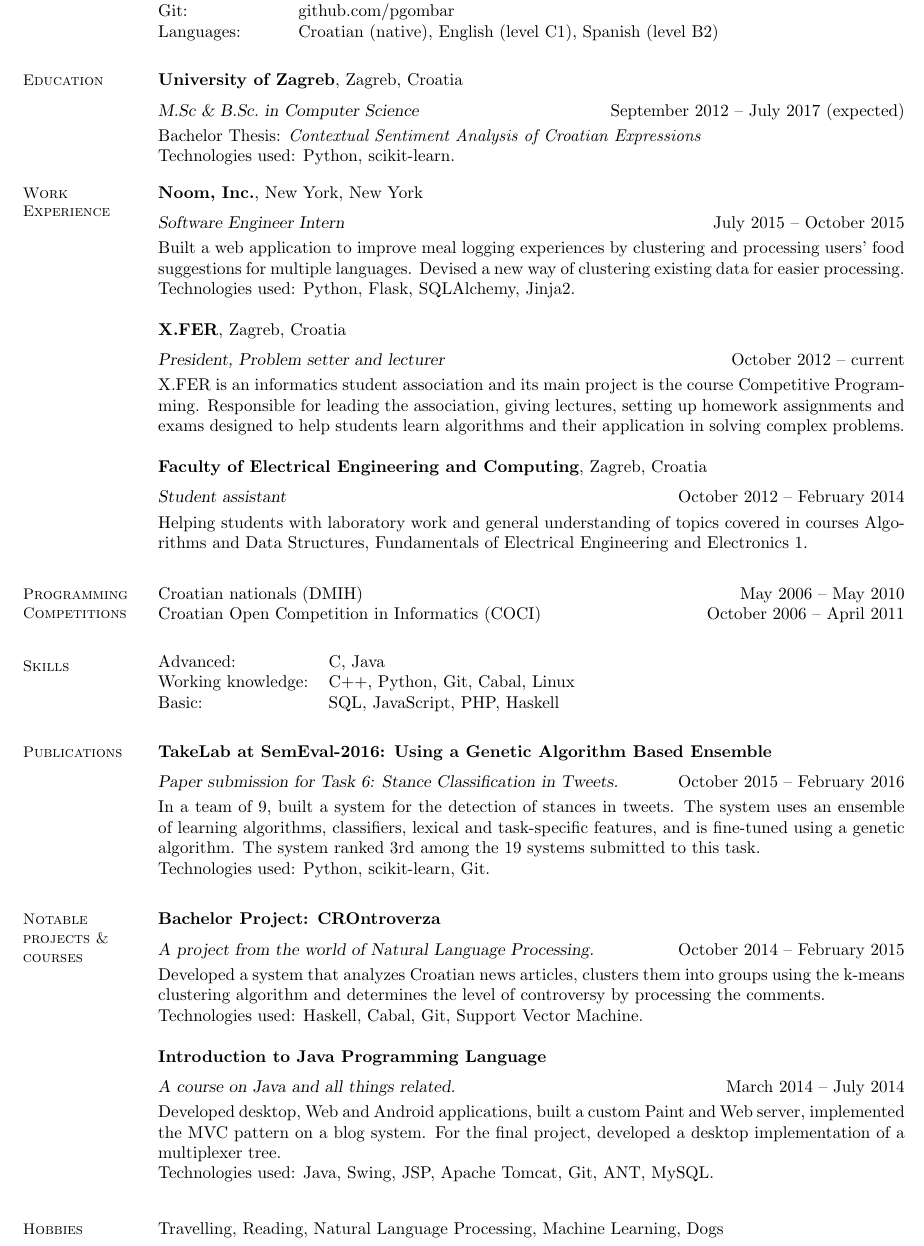
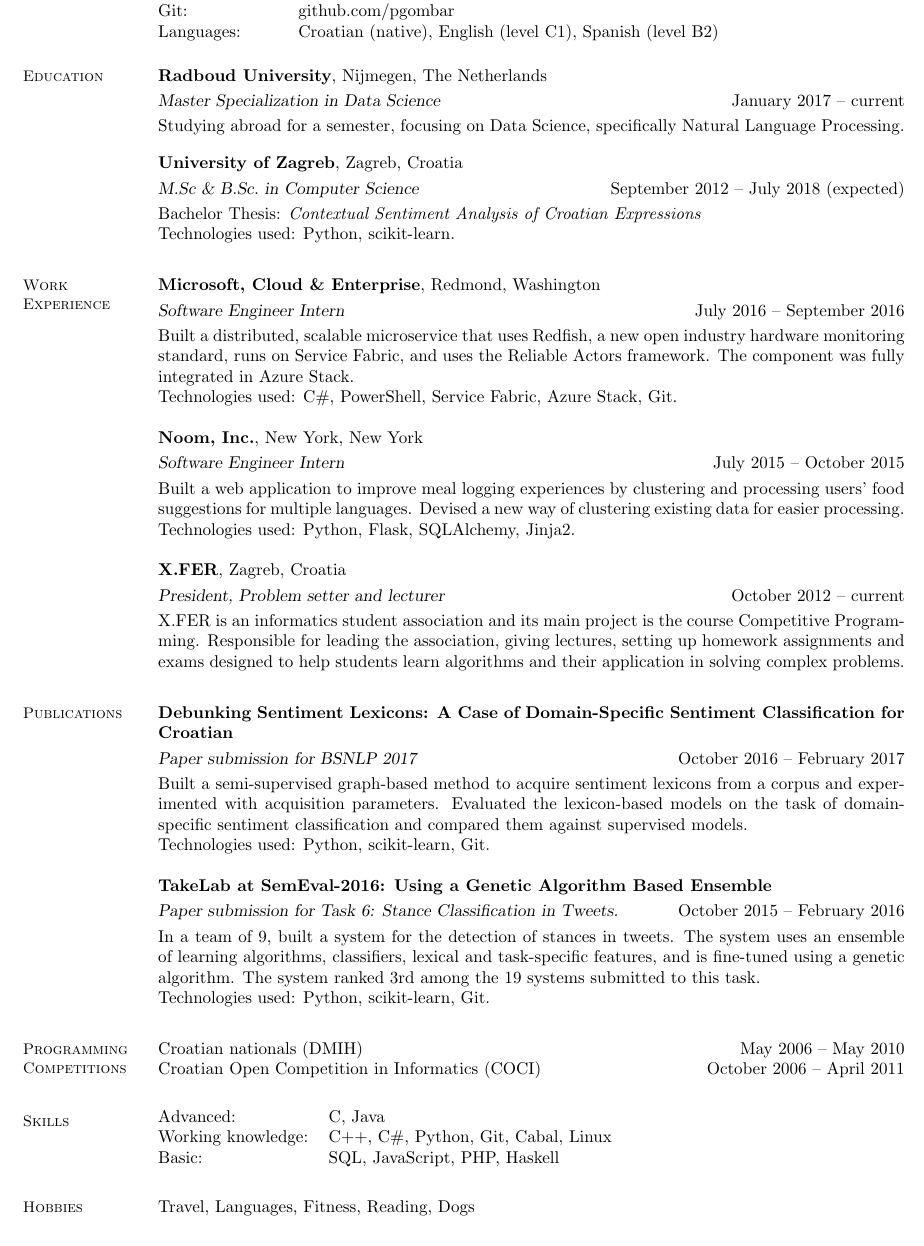
Before and after one commit to pgombar/resume, a LaTeX CV (resume.tex): part of the page, cut so that both start at the same text. Compiled offline with pdfLaTeX.

Commit message:
update resume to reflect the past year

```diff
--- a/resume.tex
+++ b/resume.tex
@@ -14,26 +14,37 @@
 Languages: & Croatian (native), English (level C1), Spanish (level B2) \\
 \end{tabular}
 
-\vspace{1mm}
+%\vspace{1mm}
 \section{\mysidestyle Education}
 %\textbf{University of Zagreb}, Zagreb, Croatia \vspace{2mm}\\\vspace{1mm}%
 %\textsl{M.Sc.\ in Computer Science} \hfill September 2015 -- July 2017 (expected)
 
-\textbf{University of Zagreb}, Zagreb, Croatia \vspace{2mm}\\\vspace{1mm}%
-\textsl{M.Sc \& B.Sc.\ in Computer Science} \hfill September 2012 -- July 2017 (expected)\\%
+\textbf{Radboud University}, Nijmegen, The Netherlands \vspace{1mm}\\\vspace{1mm}%
+\textsl{Master Specialization in Data Science} \hfill January 2017 -- current\\%
+Studying abroad for a semester, focusing on Data Science, specifically Natural Language Processing.\\
+\vspace{-3mm}\hspace{-1mm}\hfill%
+
+\vspace{-2mm}
+\textbf{University of Zagreb}, Zagreb, Croatia \vspace{1mm}\\\vspace{1mm}%
+\textsl{M.Sc \& B.Sc.\ in Computer Science} \hfill September 2012 -- July 2018 (expected)\\%
 Bachelor Thesis: \textit{Contextual Sentiment Analysis of Croatian Expressions}\\
 Technologies used: Python, scikit-learn.
-\vspace{-3mm}\hspace{-1mm}\hfill%
+%\vspace{-3mm}%\hspace{-1mm}\hfill%
 
 \vspace{1mm}
 \section{\mysidestyle Work Experience}
 
-\textbf{Noom, Inc.}, New York, New York \vspace{2mm}\\\vspace{1mm}%
+\textbf{Microsoft, Cloud \& Enterprise}, Redmond, Washington \vspace{1mm}\\\vspace{1mm}%
+\textsl{Software Engineer Intern} \hfill July 2016 -- September 2016\\%
+Built a distributed, scalable microservice that uses Redfish, a new open industry hardware monitoring standard, runs on Service Fabric, and uses the Reliable Actors framework. The component was fully integrated in Azure Stack. \\
+Technologies used: C\#, PowerShell, Service Fabric, Azure Stack, Git.
+
+\textbf{Noom, Inc.}, New York, New York \vspace{1mm}\\\vspace{1mm}%
 \textsl{Software Engineer Intern} \hfill July 2015 -- October 2015\\%
 Built a web application to improve meal logging experiences by clustering and processing users' food suggestions for multiple languages. Devised a new way of clustering existing data for easier processing. \\
 Technologies used: Python, Flask, SQLAlchemy, Jinja2.
 
-\textbf{X.FER}, Zagreb, Croatia \vspace{2mm}\\\vspace{1mm}%
+\textbf{X.FER}, Zagreb, Croatia \vspace{1mm}\\\vspace{1mm}%
 \textsl{President, Problem setter and lecturer} \hfill October 2012 -- current\\%
 X.FER is an informatics student association and its main project is the course Competitive Programming. Responsible for leading the association, giving lectures, setting up homework assignments and exams designed to help students learn algorithms and their application in solving complex problems.
 
@@ -41,10 +52,9 @@
 % \textsl{IT support} \hfill October 2013 -- current\\%
 % Developing and maintaining websites using PHP, JavaScript, HTML5 and CSS3.
 
-\textbf{Faculty of Electrical Engineering and Computing}, Zagreb, Croatia \vspace{2mm}\\\vspace{1mm}%
-\textsl{Student assistant} \hfill October 2012 -- February 2014\\%
-Helping students with laboratory work and general understanding of topics covered in courses Algorithms  and  Data  Structures,
-Fundamentals  of  Electrical  Engineering and  Electronics  1.
+%\textbf{Faculty of Electrical Engineering and Computing}, Zagreb, Croatia \vspace{1mm}\\\vspace{1mm}%
+%\textsl{Student assistant} \hfill October 2012 -- February 2014\\%
+%Helping students with laboratory work and general understanding of topics covered in courses Algorithms  and  Data  Structures, Fundamentals  of  Electrical  Engineering and  Electronics 1.
 
 %\vspace{1mm}
 
@@ -53,6 +63,20 @@
 %\begin{list2}
 %\item V. gymnasium, Zagreb, Croatia
 %\end{list2}
+
+\vspace{1mm}
+\section{\mysidestyle Publications}
+
+\textbf{Debunking Sentiment Lexicons: A Case of Domain-Specific Sentiment Classification for Croatian} \vspace{1mm}\\\vspace{1mm}%
+\textsl{Paper submission for BSNLP 2017} \hfill October 2016 -- February 2017\\%
+Built a semi-supervised graph-based method to acquire sentiment lexicons from a corpus and experimented with acquisition parameters. Evaluated the lexicon-based models on the task of domain-specific sentiment classification and compared them against supervised models.
+ \\
+Technologies used: Python, scikit-learn, Git.
+
+\textbf{TakeLab at SemEval-2016: Using a Genetic Algorithm Based Ensemble} \vspace{1mm}\\\vspace{1mm}%
+\textsl{Paper submission for Task 6: Stance Classification in Tweets.} \hfill October 2015 -- February 2016\\%
+In a team of 9, built a system for the detection of stances in tweets. The system uses an ensemble of learning algorithms, classifiers, lexical and task-specific features, and is fine-tuned using a genetic algorithm. The system ranked 3rd among the 19 systems submitted to this task. \\
+Technologies used: Python, scikit-learn, Git.
 
 \vspace{1mm}
 \section{\mysidestyle Programming Competitions}
@@ -65,35 +89,26 @@
 
 \begin{tabular}{@{}ll@{}}
 Advanced: & C, Java \\%
-Working knowledge: & C++, Python, Git, Cabal, Linux \\%
+Working knowledge: & C++, C\#, Python, Git, Cabal, Linux \\%
 Basic: & SQL, JavaScript, PHP, Haskell \\%
 \end{tabular}
 
-\vspace{1mm}
-\section{\mysidestyle Publications}
+%\vspace{1mm}
+%\section{\mysidestyle Notable projects \& courses}
 
-\textbf{TakeLab at SemEval-2016: Using a Genetic Algorithm Based Ensemble} \vspace{2mm}\\\vspace{1mm}%
-\textsl{Paper submission for Task 6: Stance Classification in Tweets.} \hfill October 2015 -- February 2016\\%
-In a team of 9, built a system for the detection of stances in tweets. The system uses an ensemble of learning algorithms, classifiers, lexical and task-specific features, and is fine-tuned using a genetic algorithm. The system ranked 3rd among the 19 systems submitted to this task. \\
-Technologies used: Python, scikit-learn, Git.
+%\textbf{Bachelor Project: CROntroverza} \vspace{2mm}\\\vspace{1mm}%
+%\textsl{A project from the world of Natural Language Processing.} \hfill October 2014 -- February 2015\\%
+%Developed a system that analyzes Croatian news articles, clusters them into groups using the k-means clustering algorithm and determines the level of controversy by processing the comments. \\
+%Technologies used: Haskell, Cabal, Git, Support Vector Machine.
+
+%\textbf{Introduction to Java Programming Language} \vspace{2mm}\\\vspace{1mm}%
+%\textsl{A course on Java and all things related.} \hfill March 2014 -- July 2014\\%
+%Developed desktop, Web and Android applications, built a custom Paint and Web server, implemented the MVC pattern %on a blog system. For the final project, developed a desktop implementation of a multiplexer tree. \\
+%Technologies used: Java, Swing, JSP, Apache Tomcat, Git, ANT, MySQL.
 
 \vspace{1mm}
-\section{\mysidestyle Notable projects \& courses}
-
-\textbf{Bachelor Project: CROntroverza} \vspace{2mm}\\\vspace{1mm}%
-\textsl{A project from the world of Natural Language Processing.} \hfill October 2014 -- February 2015\\%
-Developed a system that analyzes Croatian news articles, clusters them into groups using the k-means clustering algorithm and determines the level of controversy by processing the comments. \\
-Technologies used: Haskell, Cabal, Git, Support Vector Machine.
-
-\textbf{Introduction to Java Programming Language} \vspace{2mm}\\\vspace{1mm}%
-\textsl{A course on Java and all things related.} \hfill March 2014 -- July 2014\\%
-Developed desktop, Web and Android applications, built a custom Paint and Web server, implemented the MVC pattern on a blog system. For the final project, developed a desktop implementation of a multiplexer tree. \\
-Technologies used: Java, Swing, JSP, Apache Tomcat, Git, ANT, MySQL.
-\vspace{2mm}
 \section{\mysidestyle Hobbies}
-
-
-Travelling, Reading, Natural Language Processing, Machine Learning, Dogs
+Travel, Languages, Fitness, Reading, Dogs
 
 \end{resume}
 \end{document}
```
Also changed, not shown: resume.pdf.
